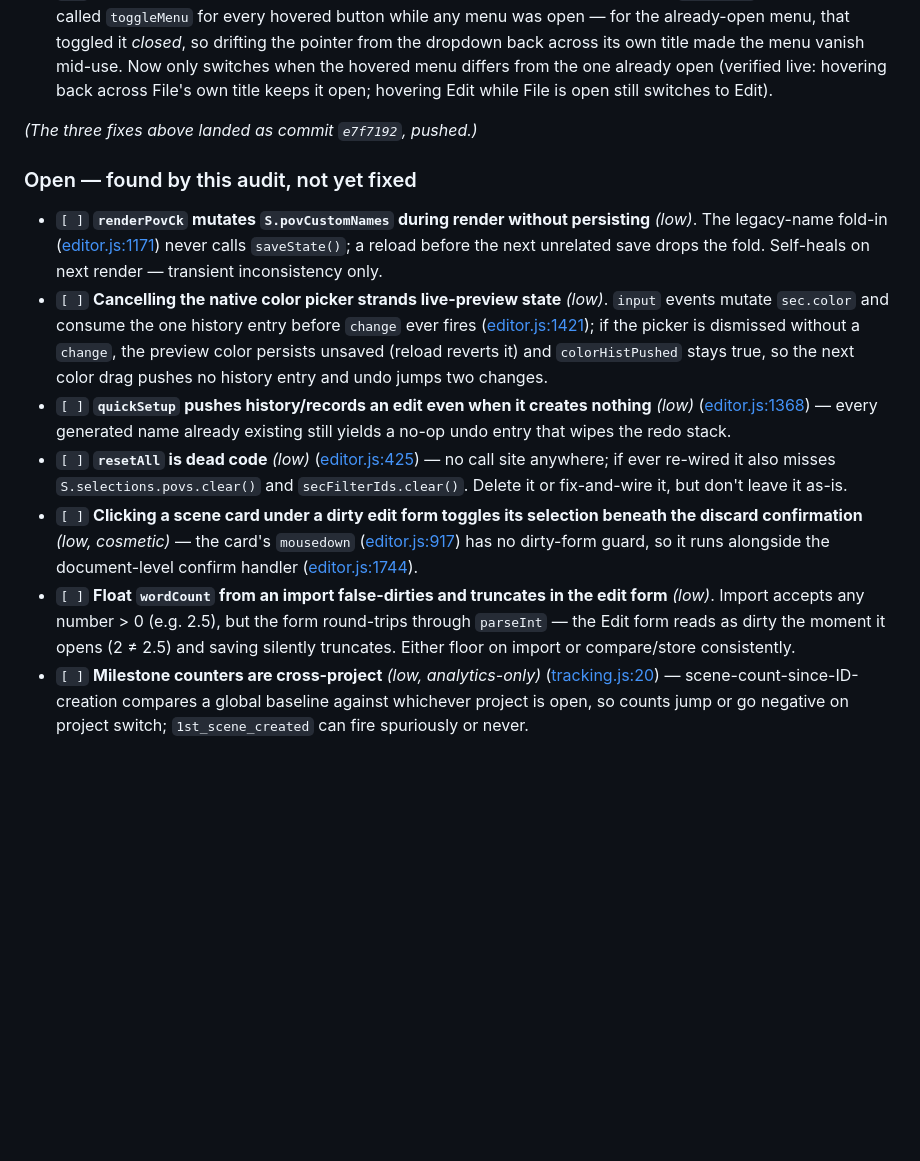
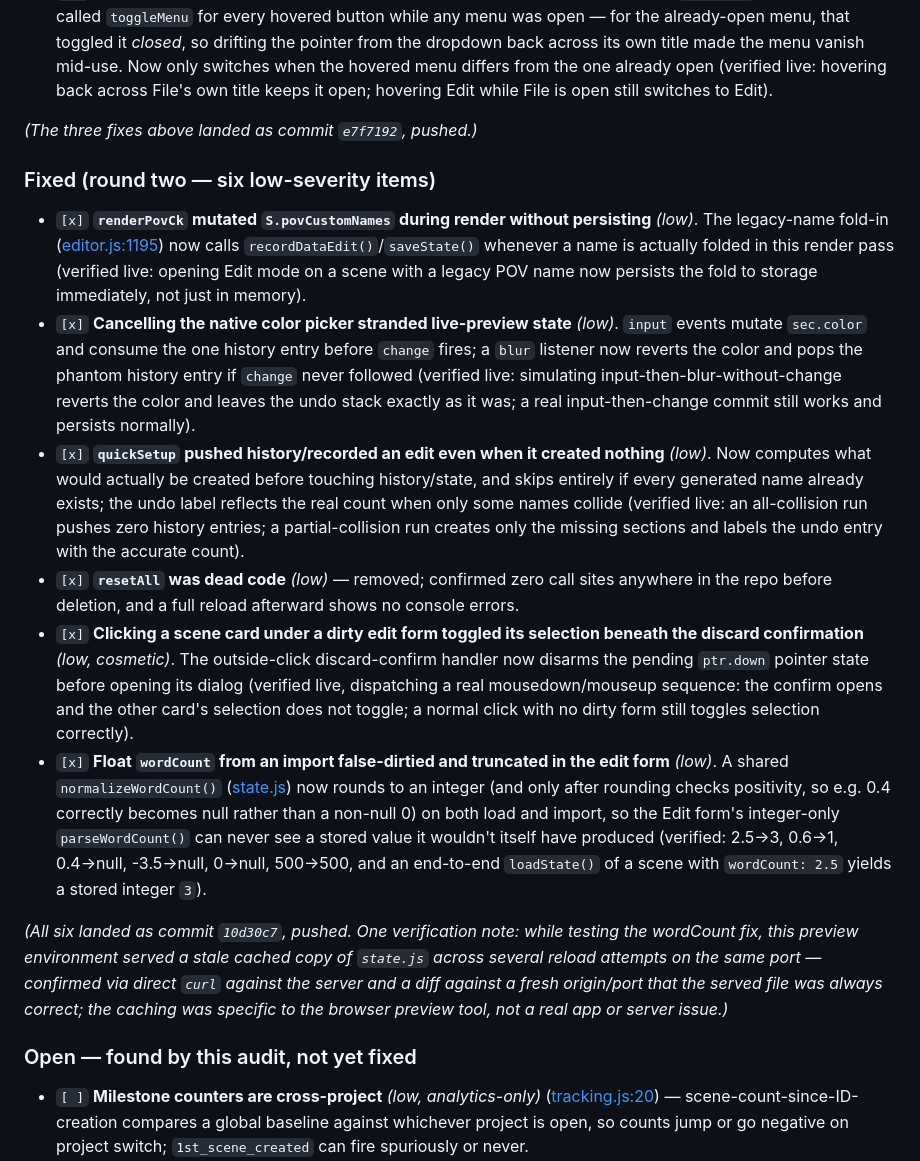
Before and after one commit to nemsi56/storyboard_v2, a Markdown page: UPDATE_ROADMAP.md, the part around the change. Drawn GitHub-style; blank space fills up the shorter version.

Commit message:
Mark six more audit findings fixed in the roadmap/status docs
Moves the renderPovCk persistence, color-picker-cancel, quickSetup no-op,
resetAll dead code, card-selection-race, and float-wordCount findings from
"open" to "fixed" in UPDATE_ROADMAP.md §8 and STATUS.md, reflecting commit
10d30c7. Three analytics/print-only lows remain open.

Co-Authored-By: Claude Sonnet 5 <noreply@anthropic.com>

```diff
--- a/UPDATE_ROADMAP.md
+++ b/UPDATE_ROADMAP.md
@@ -369,31 +369,49 @@ logged.
 
 *(The three fixes above landed as commit `e7f7192`, pushed.)*
 
+### Fixed (round two — six low-severity items)
+
+- `[x]` **`renderPovCk` mutated `S.povCustomNames` during render without persisting**
+  *(low)*. The legacy-name fold-in ([editor.js:1195](editor.js#L1195)) now calls
+  `recordDataEdit()`/`saveState()` whenever a name is actually folded in this render pass
+  (verified live: opening Edit mode on a scene with a legacy POV name now persists the
+  fold to storage immediately, not just in memory).
+- `[x]` **Cancelling the native color picker stranded live-preview state** *(low)*.
+  `input` events mutate `sec.color` and consume the one history entry before `change`
+  fires; a `blur` listener now reverts the color and pops the phantom history entry if
+  `change` never followed (verified live: simulating input-then-blur-without-change
+  reverts the color and leaves the undo stack exactly as it was; a real input-then-change
+  commit still works and persists normally).
+- `[x]` **`quickSetup` pushed history/recorded an edit even when it created nothing**
+  *(low)*. Now computes what would actually be created before touching history/state, and
+  skips entirely if every generated name already exists; the undo label reflects the real
+  count when only some names collide (verified live: an all-collision run pushes zero
+  history entries; a partial-collision run creates only the missing sections and labels
+  the undo entry with the accurate count).
+- `[x]` **`resetAll` was dead code** *(low)* — removed; confirmed zero call sites anywhere
+  in the repo before deletion, and a full reload afterward shows no console errors.
+- `[x]` **Clicking a scene card under a dirty edit form toggled its selection beneath the
+  discard confirmation** *(low, cosmetic)*. The outside-click discard-confirm handler now
+  disarms the pending `ptr.down` pointer state before opening its dialog (verified live,
+  dispatching a real mousedown/mouseup sequence: the confirm opens and the other card's
+  selection does not toggle; a normal click with no dirty form still toggles selection
+  correctly).
+- `[x]` **Float `wordCount` from an import false-dirtied and truncated in the edit form**
+  *(low)*. A shared `normalizeWordCount()` ([state.js](state.js)) now rounds to an integer
+  (and only after rounding checks positivity, so e.g. 0.4 correctly becomes null rather
+  than a non-null 0) on both load and import, so the Edit form's integer-only
+  `parseWordCount()` can never see a stored value it wouldn't itself have produced
+  (verified: 2.5→3, 0.6→1, 0.4→null, -3.5→null, 0→null, 500→500, and an end-to-end
+  `loadState()` of a scene with `wordCount: 2.5` yields a stored integer `3`).
+
+*(All six landed as commit `10d30c7`, pushed. One verification note: while testing the
+wordCount fix, this preview environment served a stale cached copy of `state.js` across
+several reload attempts on the same port — confirmed via direct `curl` against the
+server and a diff against a fresh origin/port that the *served* file was always correct;
+the caching was specific to the browser preview tool, not a real app or server issue.)*
+
 ### Open — found by this audit, not yet fixed
 
-- `[ ]` **`renderPovCk` mutates `S.povCustomNames` during render without persisting**
-  *(low)*. The legacy-name fold-in ([editor.js:1171](editor.js#L1171)) never calls
-  `saveState()`; a reload before the next unrelated save drops the fold. Self-heals on
-  next render — transient inconsistency only.
-- `[ ]` **Cancelling the native color picker strands live-preview state** *(low)*.
-  `input` events mutate `sec.color` and consume the one history entry before `change`
-  ever fires ([editor.js:1421](editor.js#L1421)); if the picker is dismissed without a
-  `change`, the preview color persists unsaved (reload reverts it) and `colorHistPushed`
-  stays true, so the next color drag pushes no history entry and undo jumps two changes.
-- `[ ]` **`quickSetup` pushes history/records an edit even when it creates nothing**
-  *(low)* ([editor.js:1368](editor.js#L1368)) — every generated name already existing
-  still yields a no-op undo entry that wipes the redo stack.
-- `[ ]` **`resetAll` is dead code** *(low)* ([editor.js:425](editor.js#L425)) — no call
-  site anywhere; if ever re-wired it also misses `S.selections.povs.clear()` and
-  `secFilterIds.clear()`. Delete it or fix-and-wire it, but don't leave it as-is.
-- `[ ]` **Clicking a scene card under a dirty edit form toggles its selection beneath the
-  discard confirmation** *(low, cosmetic)* — the card's `mousedown`
-  ([editor.js:917](editor.js#L917)) has no dirty-form guard, so it runs alongside the
-  document-level confirm handler ([editor.js:1744](editor.js#L1744)).
-- `[ ]` **Float `wordCount` from an import false-dirties and truncates in the edit form**
-  *(low)*. Import accepts any number > 0 (e.g. 2.5), but the form round-trips through
-  `parseInt` — the Edit form reads as dirty the moment it opens (2 ≠ 2.5) and saving
-  silently truncates. Either floor on import or compare/store consistently.
 - `[ ]` **Milestone counters are cross-project** *(low, analytics-only)*
   ([tracking.js:20](tracking.js#L20)) — scene-count-since-ID-creation compares a global
   baseline against whichever project is open, so counts jump or go negative on project
```
Also changed, not shown: STATUS.md (+28 -6 lines).
